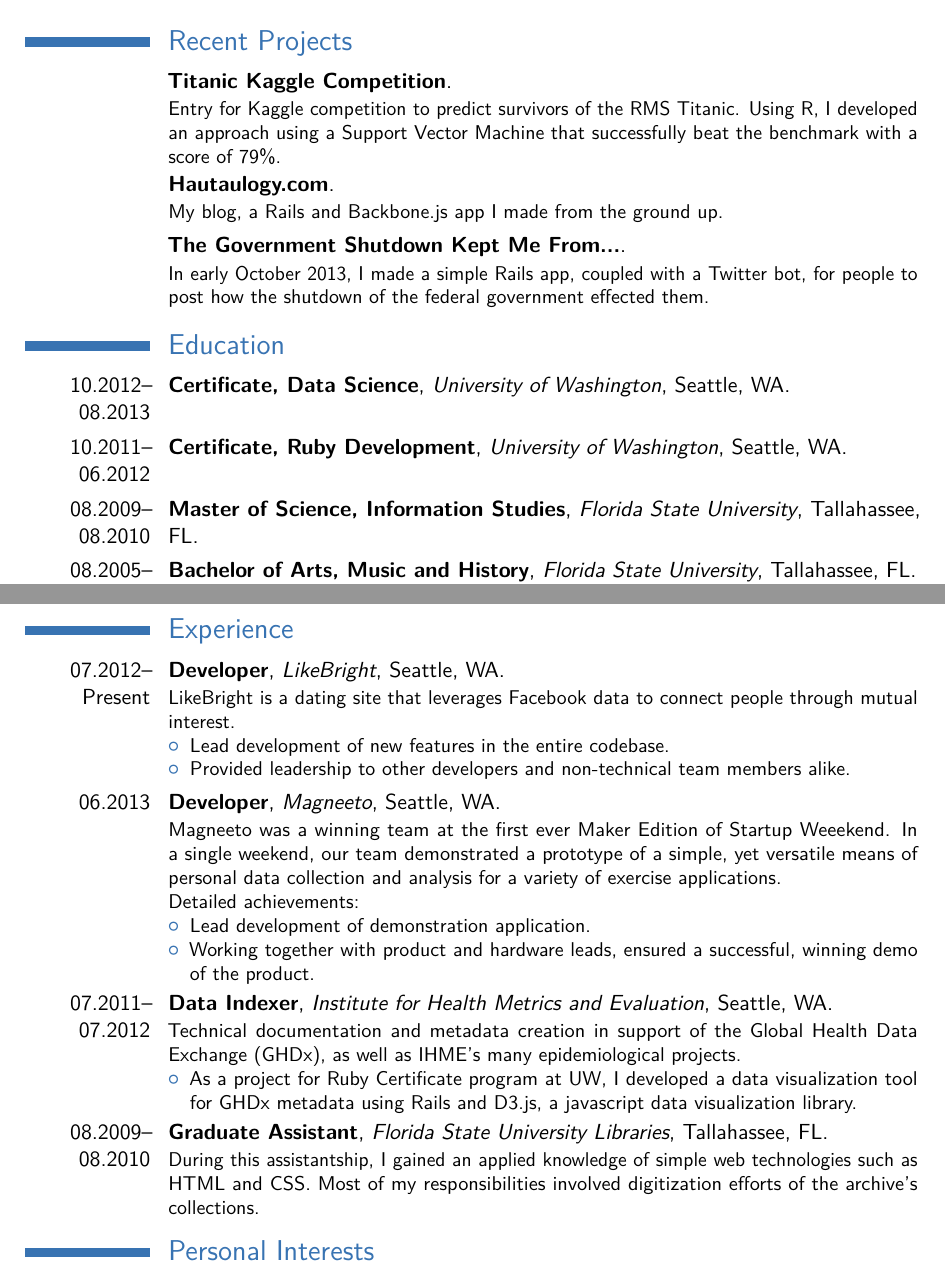
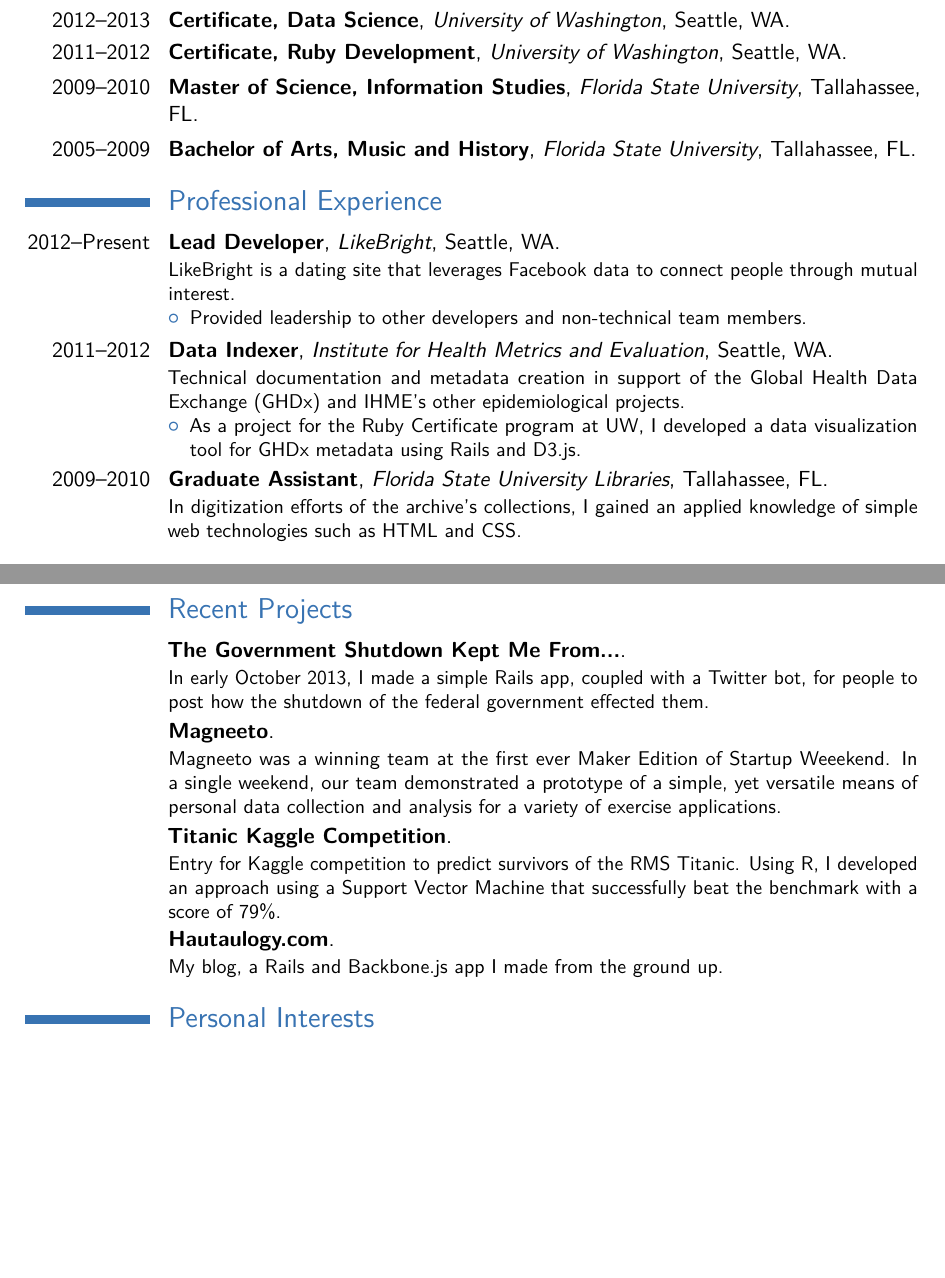
Before and after one commit to CrossTheStreams/resume, a LaTeX CV (resume.tex): two parts of pages 1 and 2 of 2, joined at a grey line, cut so that both start at the same text, the shorter picture padded with empty space. Compiled offline with pdfLaTeX.

Commit message:
resume patches

```diff
--- a/resume.tex
+++ b/resume.tex
@@ -52,69 +52,43 @@
 % to typeset your resume in Chinese using CJK
 %-----       resume       ---------------------------------------------------------
 \makecvtitle
-
 %\section{Languages}
 %\cvitemwithcomment{Language 1}{Skill level}{Comment}
 %\cvitemwithcomment{Language 2}{Skill level}{Comment}
 %\cvitemwithcomment{Language 3}{Skill level}{Comment}
-
+\section{Education}
+\cventry{2012--2013}{Certificate, Data Science}{University of Washington}{Seattle, WA}{}{}  % arguments 3 to 6 can be left empty
+\cventry{2011--2012}{Certificate, Ruby Development}{University of Washington}{Seattle, WA}{}{}
+\cventry{2009--2010}{Master of Science, Information Studies}{Florida State University}{Tallahassee, FL}{}{}  % arguments 3 to 6 can be left empty
+\cventry{2005--2009}{Bachelor of Arts, Music and History}{Florida State University}{Tallahassee, FL}{}{}
+\section{Professional Experience}
+%\subsection{Vocational}
+\cventry{2012--Present}{Lead Developer}{LikeBright}{Seattle, WA}{}{LikeBright is a dating site that leverages Facebook data to connect people through mutual interest.
+\begin{itemize}%
+  \item Provided leadership to other developers and non-technical team members.
+\end{itemize}}
+\cventry{2011--2012}{Data Indexer}{Institute for Health Metrics and Evaluation}{Seattle, WA}{}{Technical documentation and metadata creation in support of the Global Health Data Exchange (GHDx) and IHME's other epidemiological projects.
+\begin{itemize}%
+  \item As a project for the Ruby Certificate program at UW, I developed a data visualization tool for GHDx metadata using Rails and D3.js.
+\end{itemize}}
+\cventry{2009--2010}{Graduate Assistant}{Florida State University Libraries}{Tallahassee, FL}{}{In digitization efforts of the archive’s collections, I gained an applied knowledge of simple web technologies such as HTML and CSS. }
 \section{Web Back End}
 \cvlistdoubleitem{Rails}{Sinatra}
 \cvlistdoubleitem{Node.js}{MySQL, PostGreSQL, SQLite}
 \cvlistdoubleitem{Neo4j Graph Database}{}
-
 \section{Web Front End}
 \cvlistdoubleitem{Backbone.js}{D3.js}
 \cvlistdoubleitem{jQuery}{jQueryUI}
 \cvlistdoubleitem{jQueryMobile}{Twitter Bootstrap}
-
 \section{Analysis and Machine Learning}
 \cvlistdoubleitem{R}{Weka}
-
 \section{Recent Projects}
+\cventry{}{\link[The Government Shutdown Kept Me From...]{http://www.tgsdkmf.com/}}{}{}{}{In early October 2013, I made a simple Rails app, coupled with a Twitter bot, for people to post how the shutdown of the federal government effected them.}
+\cventry{}{\link[Magneeto]{http://www.geekwire.com/2013/smart-sunglasses-intelligent-ear-plugs-badass-innovation-startup-weekend-maker-edition/}}{}{}{}{Magneeto was a winning team at the first ever Maker Edition of Startup Weeekend. In a single weekend, our team demonstrated a prototype of a simple, yet versatile means of personal data collection and analysis for a variety of exercise applications.}
 \cventry{}{\link[Titanic Kaggle Competition]{http://www.kaggle.com/c/titanic-gettingStarted}}{}{}{}{Entry for Kaggle competition to predict survivors of the RMS Titanic. Using R, I developed an approach using a Support Vector Machine that successfully beat the benchmark with a score of 79\%.}
 \cventry{}{\link[Hautaulogy.com]{http://www.hautaulogy.com}}{}{}{}{My blog, a Rails and Backbone.js app I made from the ground up.}
-\cventry{}{\link[The Government Shutdown Kept Me From...]{http://www.tgsdkmf.com/}}{}{}{}{In early October 2013, I made a simple Rails app, coupled with a Twitter bot, for people to post how the shutdown of the federal government effected them.}
-
-\section{Education}
-\cventry{10.2012--08.2013}{Certificate, Data Science}{University of Washington}{Seattle, WA}{}{}  % arguments 3 to 6 can be left empty
-\cventry{10.2011--06.2012}{Certificate, Ruby Development}{University of Washington}{Seattle, WA}{}{}
-\cventry{08.2009--08.2010}{Master of Science, Information Studies}{Florida State University}{Tallahassee, FL}{}{}  % arguments 3 to 6 can be left empty
-\cventry{08.2005--05.2009}{Bachelor of Arts, Music and History}{Florida State University}{Tallahassee, FL}{}{}
-
-\section{Experience}
-%\subsection{Vocational}
-\cventry{07.2012--Present}{Developer}{LikeBright}{Seattle, WA}{}{LikeBright is a dating site that leverages Facebook data to connect people through mutual interest.
-\begin{itemize}%
-  \item Lead development of new features in the entire codebase.
-  \item Provided leadership to other developers and non-technical team members alike.
-\end{itemize}}
-\cventry{06.2013}{Developer}{Magneeto}{Seattle, WA}{}{Magneeto was a winning team at the first ever Maker Edition of Startup Weeekend. In a single weekend, our team demonstrated a prototype of a simple, yet versatile means of personal data collection and analysis for a variety of exercise applications.\newline{}%
-Detailed achievements:%
-\begin{itemize}%
-  \item Lead development of demonstration application.
-  \item Working together with product and hardware leads, ensured a successful, winning demo of the product.
-    %\begin{itemize}%
-      %\item Sub-achievement (a);
-      %\item Sub-achievement (b), with sub-sub-achievements (don't do this!);
-      %\begin{itemize}
-        %\item Sub-sub-achievement i;
-        %\item Sub-sub-achievement ii;
-        %\item Sub-sub-achievement iii;
-      %\end{itemize}
-      %\item Sub-achievement (c);
-    %\end{itemize}
-  %\item Achievement 3.
-\end{itemize}}
-\cventry{07.2011--07.2012}{Data Indexer}{Institute for Health Metrics and Evaluation}{Seattle, WA}{}{Technical documentation and metadata creation in support of the Global Health Data Exchange (GHDx), as well as IHME's many epidemiological projects.
-\begin{itemize}%
-  \item As a project for Ruby Certificate program at UW, I developed a data visualization tool for GHDx metadata using Rails and D3.js, a javascript data visualization library.
-\end{itemize}}
-\cventry{08.2009--08.2010}{Graduate Assistant}{Florida State University Libraries}{Tallahassee, FL}{}{During this assistantship, I gained an applied knowledge of simple web technologies such as HTML and CSS. Most of my responsibilities involved digitization efforts of the archive’s collections.}
-
 \section{Personal Interests}
 \cvitem{}{Music (pricinpal instrument saxophone, also enjoys guitar and keyboard), Rock climbing (bouldering, top roping, lead), traveling, reading}
-
 \section{References}
 \cvitem{}{Available upon request.}
 %\begin{cvcolumns}
```
Also changed, not shown: resume.pdf, resume.tex (2 more changed lines), 2 other files.
